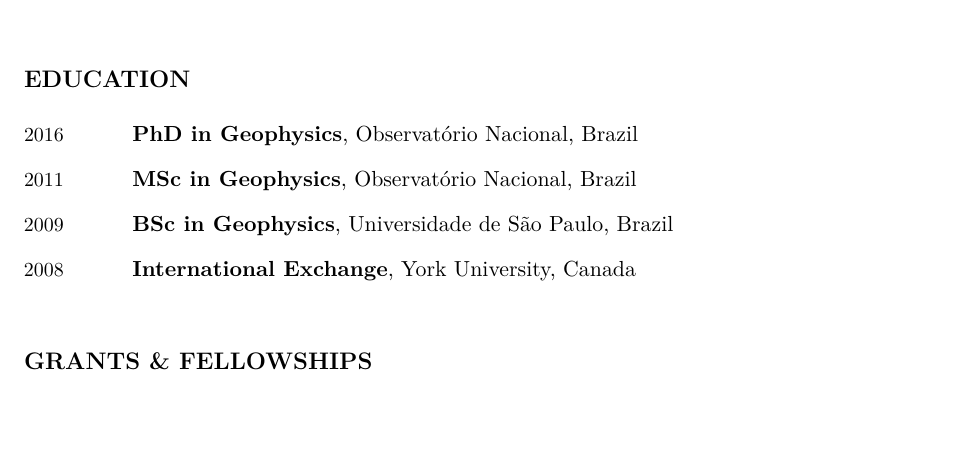
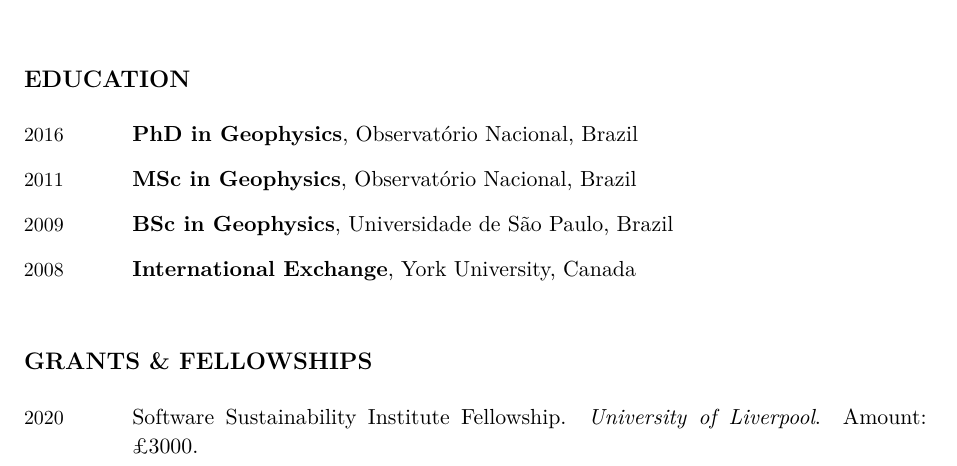
Before and after one commit to leouieda/cv, a LaTeX CV (leonardo_uieda_cv.tex): part of page 1 of 10, cut so that both start at the same text, the shorter picture padded with empty space. Compiled offline with XeLaTeX.

Commit message:
Add SSI fellowship

```diff
--- a/leonardo_uieda_cv.tex
+++ b/leonardo_uieda_cv.tex
@@ -289,6 +289,11 @@
 \section{Grants \& Fellowships}
 
 \begin{EntriesTable}
+    \Year{2020}  &
+    Software Sustainability Institute Fellowship.
+    \textit{\LIV}.
+    Amount: £3000.
+    \\
     \Duration{2019}{2020}  &
     ESRG Research Support:
     ``Geophysical inversion of GRACE satellite time-lapse gravity''.
```
